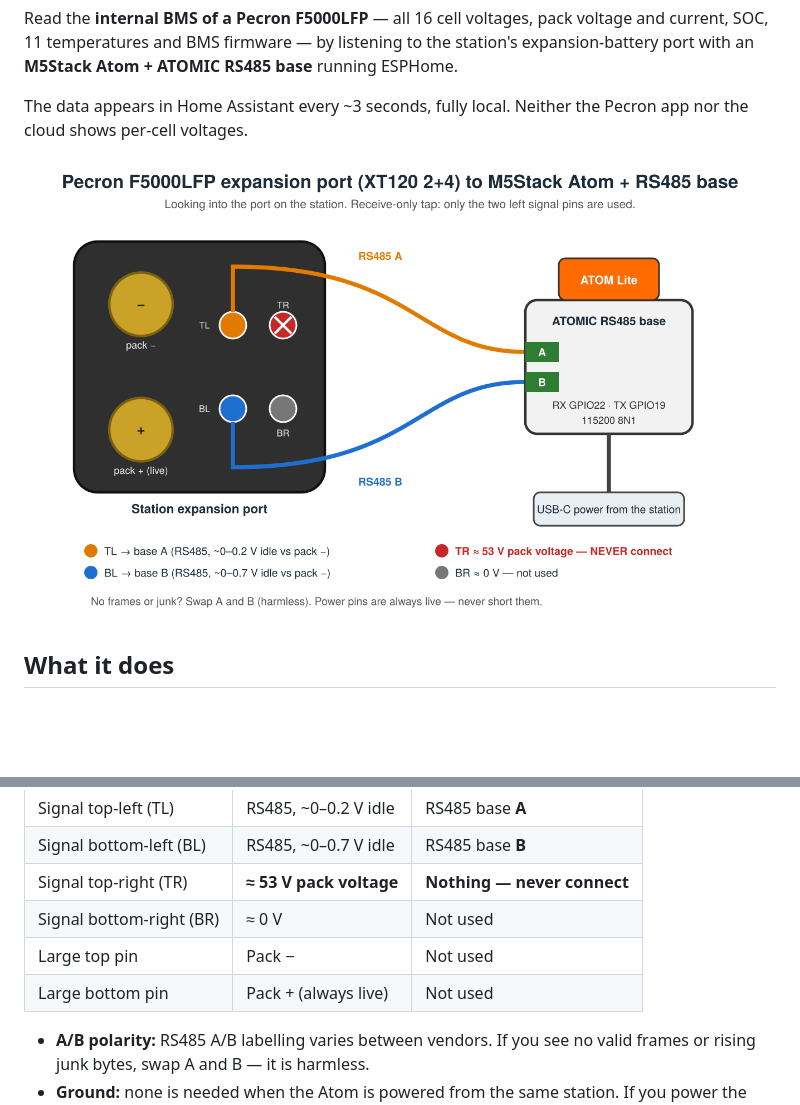
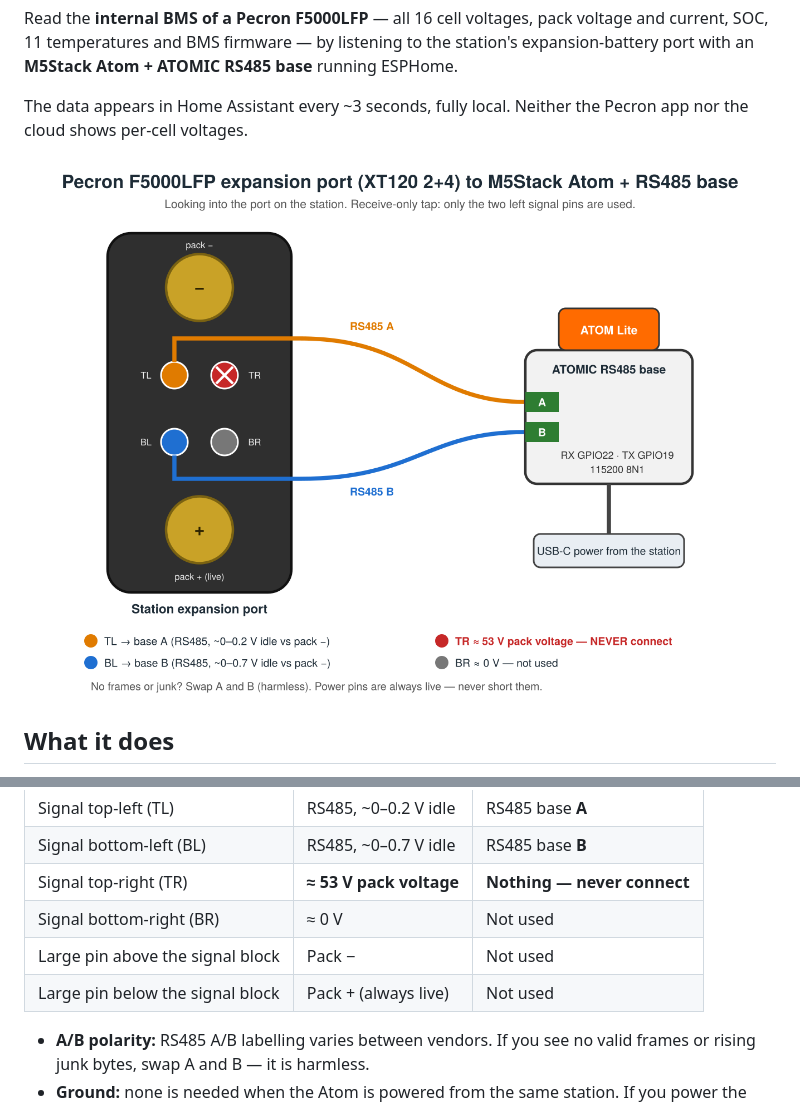
Before and after one commit to aogden24-byte/pecron-f5000-esphome, a Markdown page: README.md, 2 parts joined by grey strips. Drawn GitHub-style; pictures changed too: docs/wiring.png; blank space fills up the shorter version.

Commit message:
Wiring: power pins above and below the signal block (confirmed layout)
Co-Authored-By: Claude Opus 5.5 <noreply@anthropic.com>
Claude-Session: https://claude.ai/code/session_018iRapJWV6RXNGTfzEEVK9C

```diff
--- a/README.md
+++ b/README.md
@@ -47,8 +47,8 @@ Looking into the expansion port on the station:
 | Signal bottom-left (BL) | RS485, ~0–0.7 V idle | RS485 base **B** |
 | Signal top-right (TR) | **≈ 53 V pack voltage** | **Nothing — never connect** |
 | Signal bottom-right (BR) | ≈ 0 V | Not used |
-| Large top pin | Pack − | Not used |
-| Large bottom pin | Pack + (always live) | Not used |
+| Large pin above the signal block | Pack − | Not used |
+| Large pin below the signal block | Pack + (always live) | Not used |
 
 - **A/B polarity:** RS485 A/B labelling varies between vendors. If you see no valid frames
   or rising junk bytes, swap A and B — it is harmless.
```
Also changed, not shown: 1 other file.
